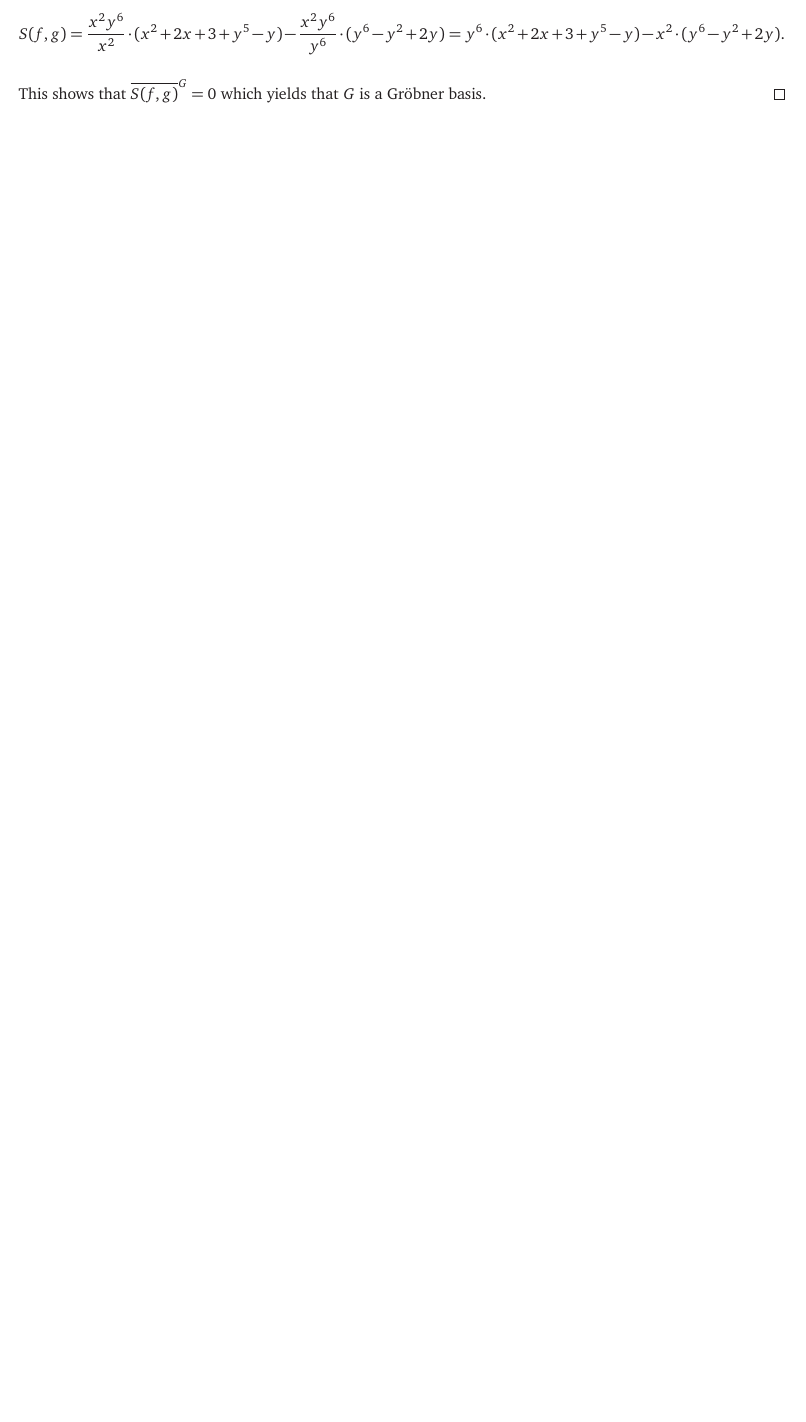
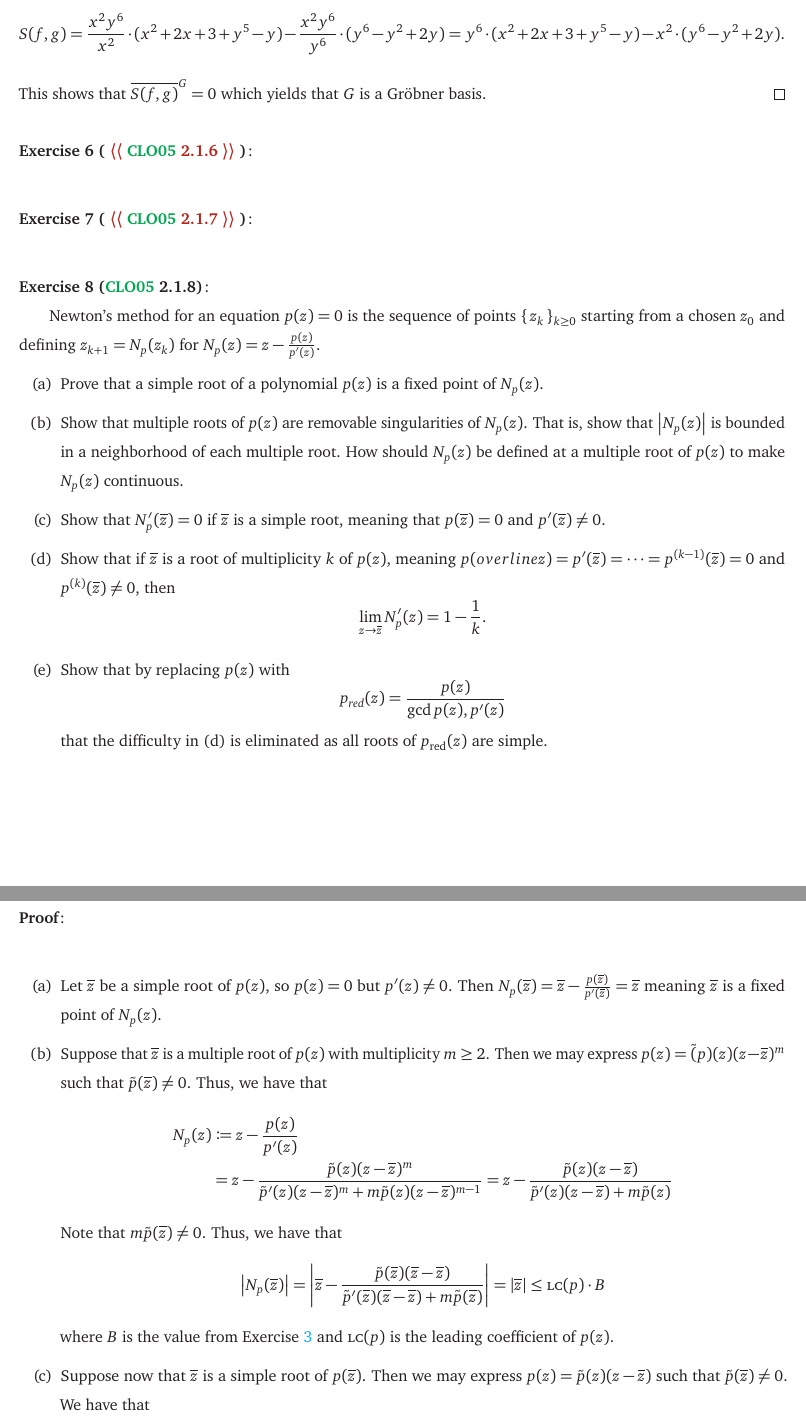
Before and after one commit to Spamakin/notes, a LaTeX thesis (using_algebraic_geometry/using_algebraic_geometry.tex): part of page 12 of 13 before the commit and two parts of pages 12 and 13 of 14 after it, the two joined at a grey line, cut so that both start at the same text, the shorter picture padded with empty space. Compiled offline with pdfLaTeX.

Commit message:
UAG 2.1.8

```diff
--- a/using_algebraic_geometry/using_algebraic_geometry.tex
+++ b/using_algebraic_geometry/using_algebraic_geometry.tex
@@ -360,3 +360,51 @@ So I've moved onto working through this book as well as trying to comprehend Stu
   This shows that $\overline{S(f, g)}^{G} = 0$ which yields that $G$ is a \Grobner\ basis.
 \end{pf}
 
+\begin{exercise}[\quest{\tcite{book:UAG} 2.1.6}]\label{ex:UAG_2.1.6}
+\end{exercise}
+
+\begin{exercise}[\quest{\tcite{book:UAG} 2.1.7}]\label{ex:UAG_2.1.7}
+\end{exercise}
+
+\begin{exercise}[\tcite{book:UAG} 2.1.8]\label{ex:UAG_2.1.8}
+  Newton's method for an equation $p(z) = 0$ is the sequence of points $\set{z_{k}}_{k \geq 0}$ starting from a chosen $z_{0}$ and defining $z_{k + 1} = N_{p}(z_{k})$ for $N_{p}(z) = z - \frac{p(z)}{p'(z)}$.
+  \begin{enumerate}[label= (\alph*)]
+    \item Prove that a simple root of a polynomial $p(z)$ is a fixed point of $N_{p}(z)$.
+    \item Show that multiple roots of $p(z)$ are removable singularities of $N_{p}(z)$.
+          That is, show that $\abs{N_{p}(z)}$ is bounded in a neighborhood of each multiple root.
+          How should $N_{p}(z)$ be defined at a multiple root of $p(z)$ to make $N_{p}(z)$ continuous.
+    \item Show that $N_{p}'(\overline{z}) = 0$ if $\overline{z}$ is a simple root, meaning that $p(\overline{z}) = 0$ and $p'(\overline{z}) \neq 0$.
+    \item Show that if $\overline{z}$ is a root of multiplicity $k$ of $p(z)$, meaning $p(overline{z}) = p'(\overline{z}) = \cdots = p^{(k - 1)}(\overline{z}) = 0$ and $p^{(k)}(\overline{z}) \neq 0$, then
+          \[
+            \lim_{z \to \overline{z}} N_{p}'(z) = 1 - \frac{1}{k}.
+          \]
+    \item Show that by replacing $p(z)$ with
+          \[
+            p_{\emph{red}}(z) = \frac{p(z)}{\gcd{p(z), p'(z)}}
+          \]
+          that the difficulty in (d) is eliminated as all roots of $p_{\red}(z)$ are simple.
+  \end{enumerate}
+\end{exercise}
+\clearpage
+\begin{pf}
+  \begin{enumerate}[label= (\alph*)]
+    \item Let $\overline{z}$ be a simple root of $p(z)$, so $p(z) = 0$ but $p'(z) \neq 0$.
+          Then $N_{p}(\overline{z}) = \overline{z} - \frac{p(\overline{z})}{p'(\overline{z})} = \overline{z}$ meaning $\overline{z}$ is a fixed point of $N_{p}(z)$.
+    \item Suppose that $\overline{z}$ is a multiple root of $p(z)$ with multiplicity $m \geq 2$.
+          Then we may express $p(z) = \tilde(p)(z)(z - \overline{z})^{m}$ such that $\tilde{p}(\overline{z}) \neq 0$.
+          Thus, we have that
+          \begin{align*}
+            N_{p}(z) &\defeq z - \frac{p(z)}{p'(z)} \\
+            &= z - \frac{\tilde{p}(z)(z - \overline{z})^{m}}{\tilde{p}'(z)(z - \overline{z})^{m} + m\tilde{p}(z)(z - \overline{z})^{m - 1}} = z - \frac{\tilde{p}(z)(z - \overline{z})}{\tilde{p}'(z)(z - \overline{z}) + m\tilde{p}(z)}
+          \end{align*}
+          Note that $m\tilde{p}(\overline{z}) \neq 0$.
+          Thus, we have that
+          \[
+            \abs{N_{p}(\overline{z})} = \abs{\overline{z} - \frac{\tilde{p}(\overline{z})(\overline{z} - \overline{z})}{\tilde{p}'(\overline{z})(\overline{z} - \overline{z}) + m\tilde{p}(\overline{z})}} = \abs{\overline{z}} \leq \lc(p) \cdot B
+          \]
+          where $B$ is the value from~\Cref{ex:UAG_2.1.3} and $\lc(p)$ is the leading coefficient of $p(z)$.
+    \item Suppose now that $\overline{z}$ is a simple root of $p(\overline{z})$.
+          Then we may express $p(z) = \tilde{p}(z)(z - \overline{z})$ such that $\tilde{p}(\overline{z}) \neq 0$.
+          We have that
+          \[
+            p'(z) = \tilde{p}'(z)(z - \overline{z}) + \tilde{p}(z)
```
Also changed, not shown: using_algebraic_geometry/using_algebraic_geometry.pdf, using_algebraic_geometry/using_algebraic_geometry.tex (22 more changed lines).
